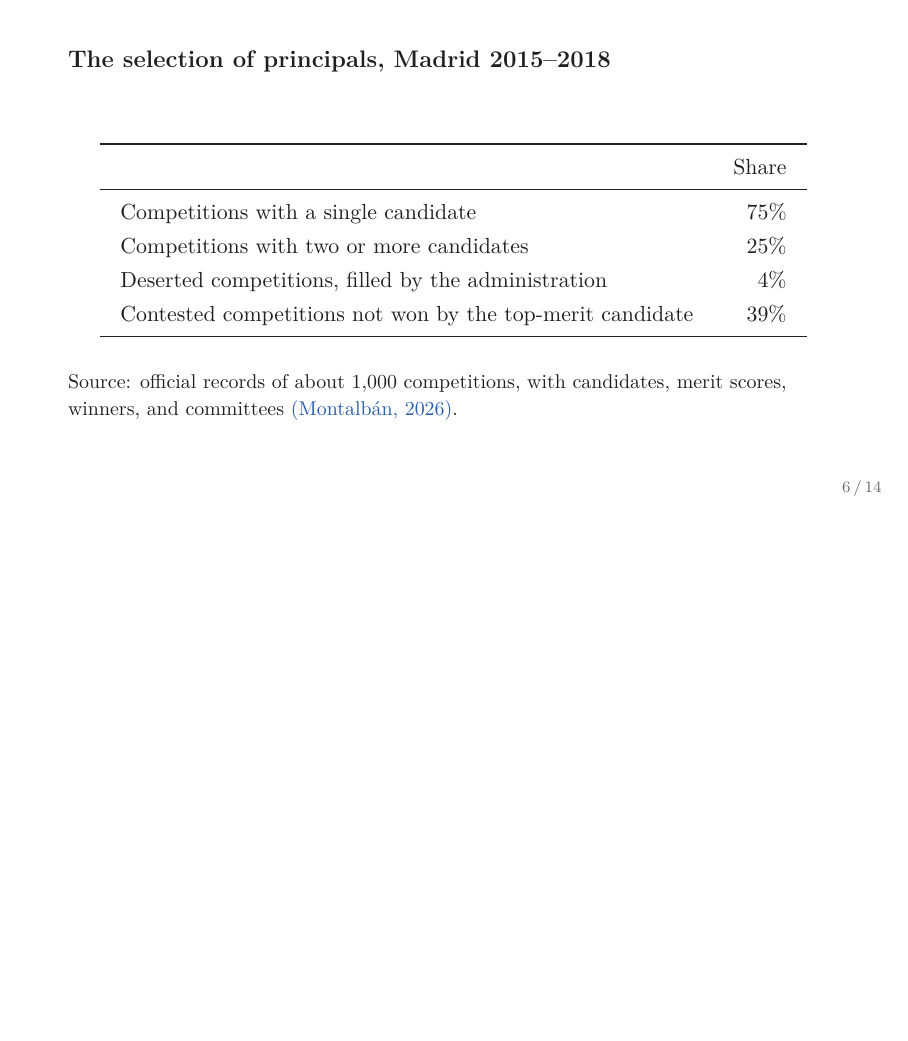
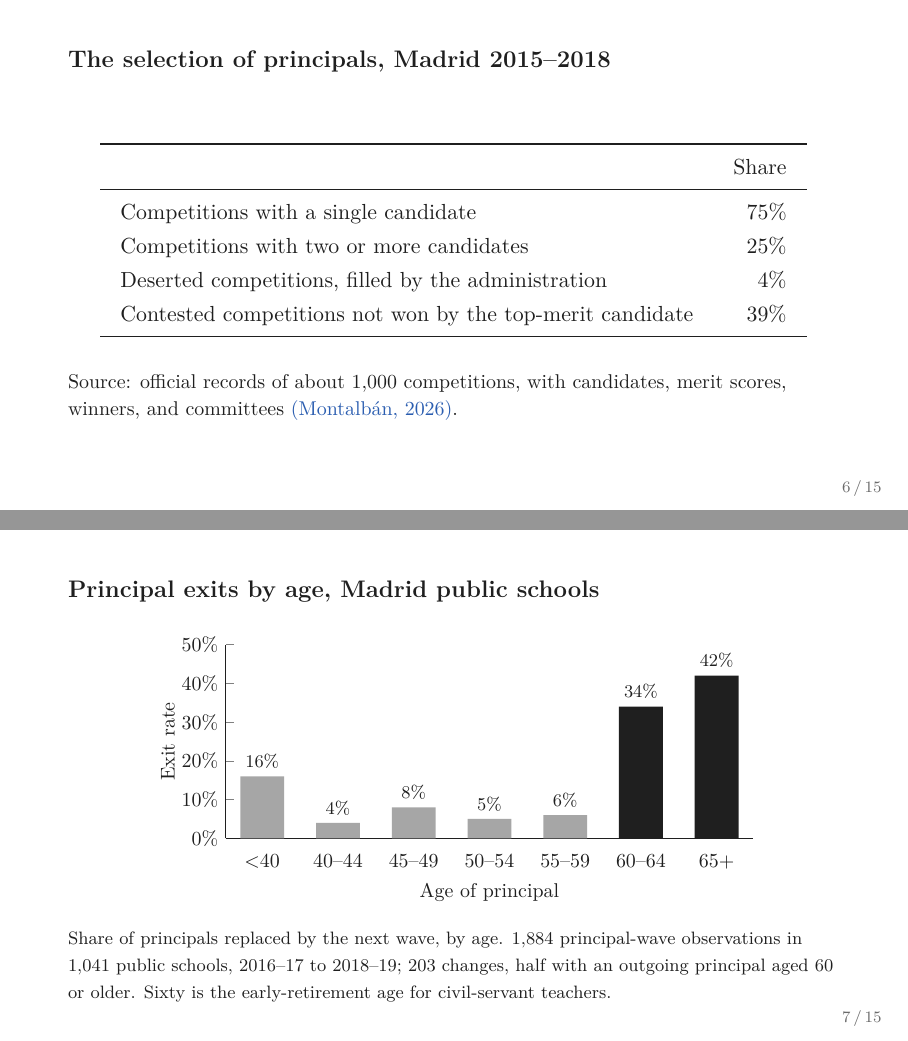
Before and after one commit to jedr1-ship-it/JMP, LaTeX slides (leadership/slides/idea.tex): page 6 of 14 before the commit and pages 6 and 7 of 15 after it, the two joined at a grey line, the shorter picture padded with empty space. Compiled offline with pdfLaTeX.

Commit message:
Leadership idea deck: slide with principal exit rates by age
Co-Authored-By: Claude Opus 5.5 <noreply@anthropic.com>
Claude-Session: https://claude.ai/code/session_01Pa63NPyDpFFGzYsHgQWLXb

```diff
--- a/leadership/slides/idea.tex
+++ b/leadership/slides/idea.tex
@@ -5,6 +5,7 @@
 \usepackage{lmodern}
 \usepackage{booktabs,array,xcolor,tikz,amsmath}
 \usetikzlibrary{arrows.meta,positioning,calc}
+\usepackage{pgfplots}\pgfplotsset{compat=1.18}
 \setbeamertemplate{navigation symbols}{}
 \setbeamertemplate{footline}{\hfill{\scriptsize\color{muted}\insertframenumber\,/\,\inserttotalframenumber}\hspace{0.45cm}\vspace{0.25cm}}
 \setbeamertemplate{itemize items}[triangle]\setbeamercolor{itemize item}{fg=teal}
@@ -121,6 +122,34 @@ Contested competitions not won by the top-merit candidate & 39\% \\
 {\small Source: official records of about 1,000 competitions, with candidates, merit scores, winners, and committees \cit{Montalb\'an, 2026}.}
 \end{frame}
 
+%% 5b. Variation
+\begin{frame}{Principal exits by age, Madrid public schools}
+\vspace{0.1cm}
+\begin{center}
+\begin{tikzpicture}
+\begin{axis}[
+  width=0.8\textwidth, height=0.6\textheight,
+  ybar, bar width=22pt, bar shift=0pt,
+  ymin=0, ymax=50,
+  symbolic x coords={$<$40,40--44,45--49,50--54,55--59,60--64,65+},
+  xtick={$<$40,40--44,45--49,50--54,55--59,60--64,65+}, xtick style={draw=none},
+  ytick={0,10,20,30,40,50}, yticklabel={\pgfmathprintnumber{\tick}\%},
+  ylabel={\small Exit rate}, xlabel={\small Age of principal},
+  ylabel style={yshift=-4pt},
+  axis x line*=bottom, axis y line*=left,
+  ticklabel style={font=\small},
+  nodes near coords={\pgfmathprintnumber{\pgfplotspointmeta}\%}, nodes near coords style={font=\footnotesize},
+  enlarge x limits=0.08, clip=false,
+]
+\addplot[fill=muted!60, draw=none] coordinates {($<$40,16) (40--44,4) (45--49,8) (50--54,5) (55--59,6)};
+\addplot[fill=ink, draw=none] coordinates {(60--64,34) (65+,42)};
+\end{axis}
+\end{tikzpicture}
+\end{center}
+\vspace{-0.1cm}
+{\footnotesize Share of principals replaced by the next wave, by age. 1,884 principal-wave observations in 1,041 public schools, 2016--17 to 2018--19; 203 changes, half with an outgoing principal aged 60 or older. Sixty is the early-retirement age for civil-servant teachers.}
+\end{frame}
+
 %% 6. Identification
 \begin{frame}{Identification strategy}
 \vspace{0.3cm}
```
Also changed, not shown: leadership/slides/idea.pdf.
